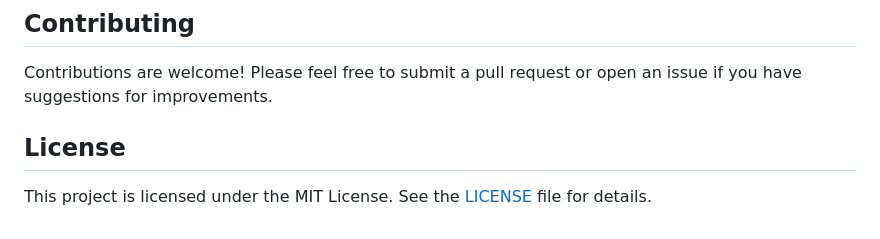
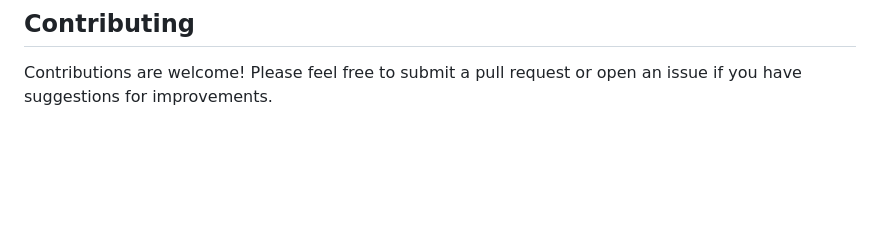
Before and after one commit to imswapnilrai/amazon_product_analysis, a Markdown page: README.md, the part around the change. Rendered like a GitHub page; blank space fills up the shorter version.

```diff
--- a/README.md
+++ b/README.md
@@ -86,7 +86,3 @@ You can view the interactive Power BI dashboard [here](https://app.powerbi.com/r
 ## Contributing
 
 Contributions are welcome! Please feel free to submit a pull request or open an issue if you have suggestions for improvements.
-
-## License
-
-This project is licensed under the MIT License. See the [LICENSE](LICENSE) file for details.
```
